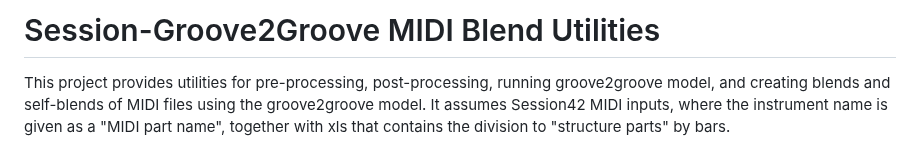
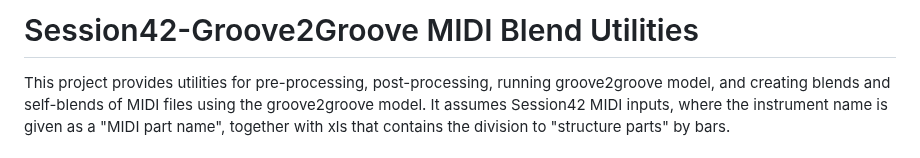
Before and after one commit to cifkao/groove2groove, a Markdown page: README.md, the part around the change. Rendered like a GitHub page.

```diff
--- a/README.md
+++ b/README.md
@@ -1,4 +1,4 @@
-# Session-Groove2Groove MIDI Blend Utilities
+# Session42-Groove2Groove MIDI Blend Utilities
 This project provides utilities for pre-processing, post-processing, running groove2groove model, and creating blends and self-blends of MIDI files using the groove2groove model.
 It assumes Session42 MIDI inputs, where the instrument name is given as a "MIDI part name", together with xls that contains the division to "structure parts" by bars.
 
```
